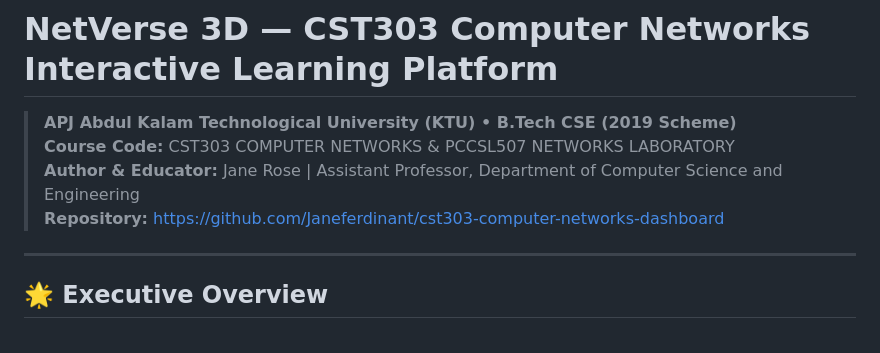
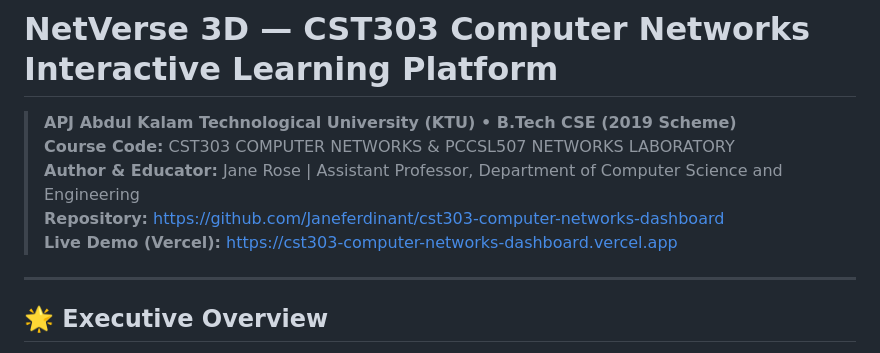
Before and after one commit to Janeferdinant/cst303-computer-networks-dashboard, a Markdown page: README.md, the part around the change. GitHub-like rendering.

Commit message:
docs: add live Vercel production URL to README

```diff
--- a/README.md
+++ b/README.md
@@ -4,6 +4,7 @@
 > **Course Code:** CST303 COMPUTER NETWORKS & PCCSL507 NETWORKS LABORATORY
 > **Author & Educator:** Jane Rose | Assistant Professor, Department of Computer Science and Engineering
 > **Repository:** [https://github.com/Janeferdinant/cst303-computer-networks-dashboard](https://github.com/Janeferdinant/cst303-computer-networks-dashboard)
+> **Live Demo (Vercel):** [https://cst303-computer-networks-dashboard.vercel.app](https://cst303-computer-networks-dashboard.vercel.app)
 
 ---
 
```
